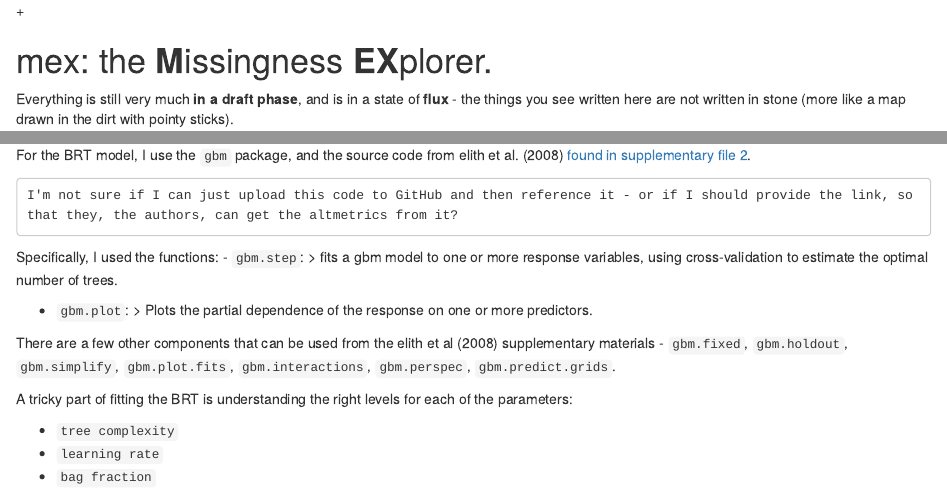
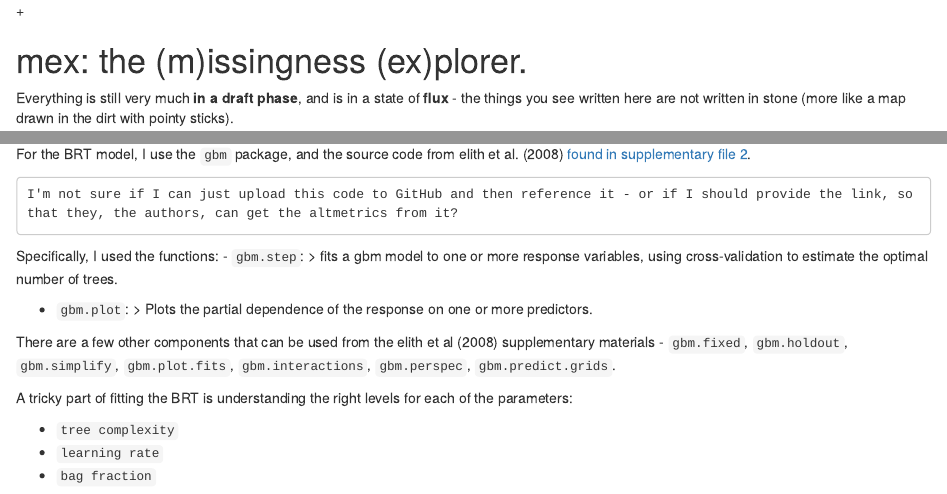
Before and after one commit to njtierney/mex, an R Markdown document (vignettes/draft-vignette.Rmd): the page in a window 1100 px wide, from its top, and a second part further down, joined at a grey line. Rendered offline with R 4.5, knitr and Pandoc, with nearby package versions; the code chunks are not run, so their results and figures are left out.

Commit message:
ran document() + other small changes
I ran document() and these are the updated files from this. I also had
a few small changes, e.g., **M**issingness to (m)issingness

````diff
--- a/vignettes/draft-vignette.Rmd
+++ b/vignettes/draft-vignette.Rmd
@@ -50,7 +50,7 @@ data(sim.dat)
 
 ```
 
-# mex: the **M**issingness **EX**plorer.
+# mex: the (m)issingness (ex)plorer.
 
 Everything is still very much **in a draft phase**, and is in a state of **flux** - the things you see written here are not written in stone (more like a map drawn in the dirt with pointy sticks).
 
````
Also changed, not shown: R/mcar_test.R (+4 -2 lines), 2 other files.
